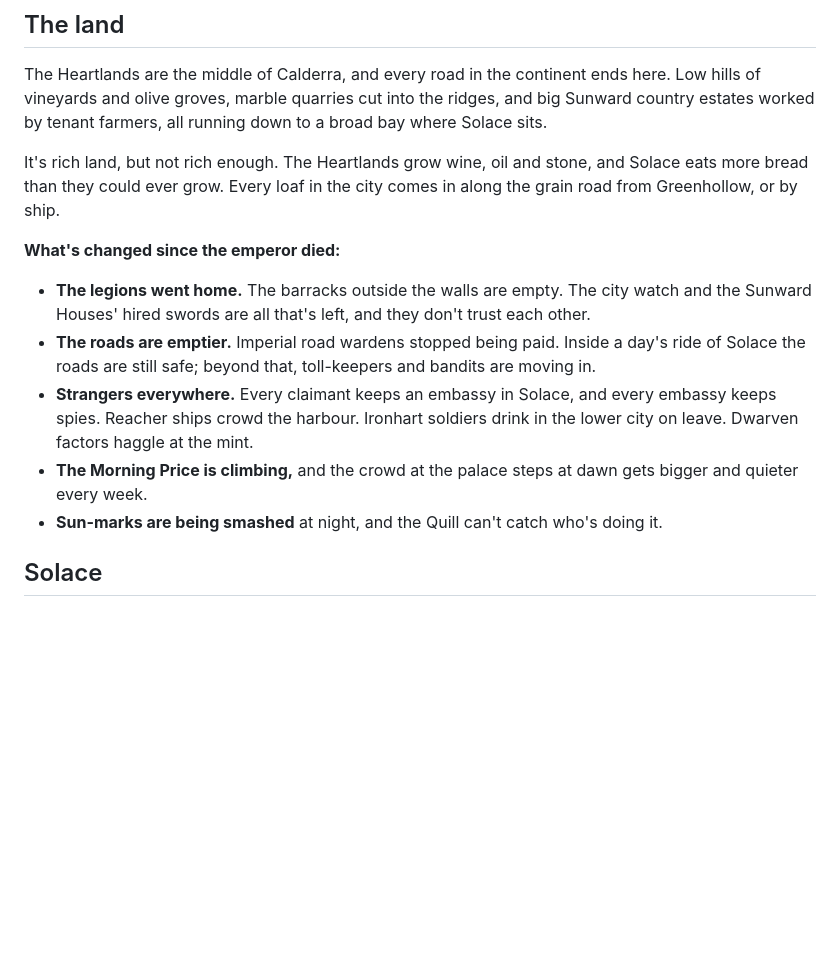
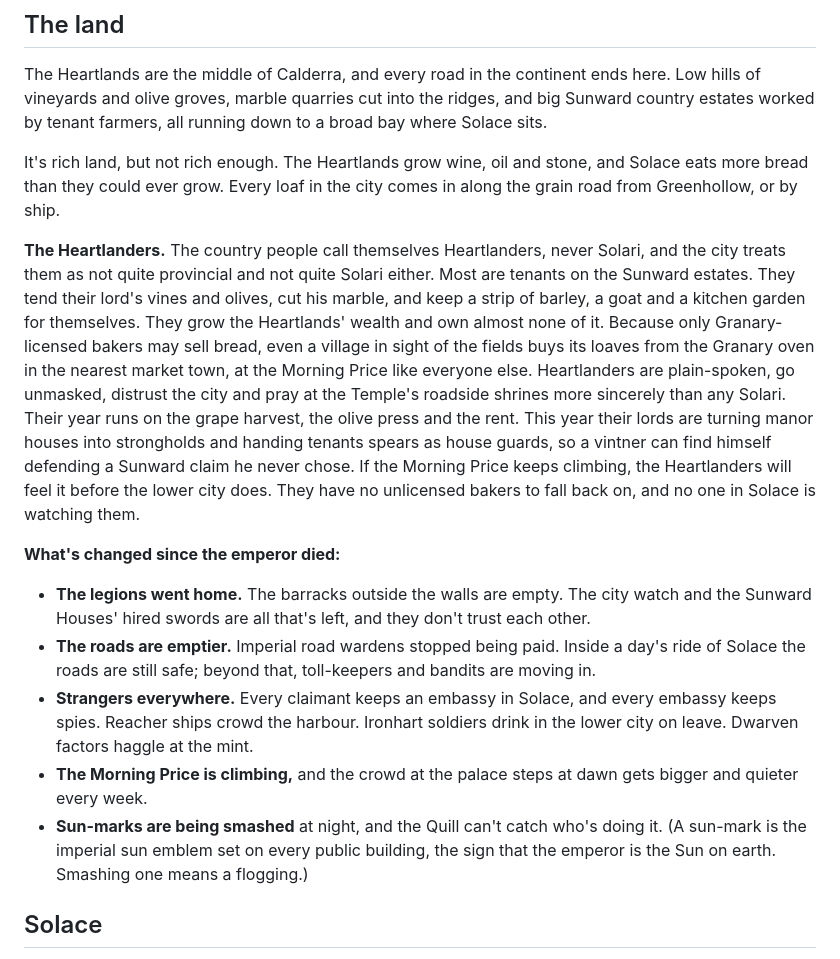
Before and after one commit to bniem-ops/calderra, a Markdown page: world/regions/heartlands.md, the part around the change. GitHub-like rendering; blank space fills up the shorter version.

Commit message:
Heartlands: add the Heartlanders and define sun-marks
Co-Authored-By: Claude Opus 5.5 <noreply@anthropic.com>
Claude-Session: https://claude.ai/code/session_01HE9VM1CGoV7znyaPUnw9ku

```diff
--- a/world/regions/heartlands.md
+++ b/world/regions/heartlands.md
@@ -19,12 +19,14 @@ The Heartlands are the middle of Calderra, and every road in the continent ends
 
 It's rich land, but not rich enough. The Heartlands grow wine, oil and stone, and Solace eats more bread than they could ever grow. Every loaf in the city comes in along the grain road from Greenhollow, or by ship.
 
+**The Heartlanders.** The country people call themselves Heartlanders, never Solari, and the city treats them as not quite provincial and not quite Solari either. Most are tenants on the Sunward estates. They tend their lord's vines and olives, cut his marble, and keep a strip of barley, a goat and a kitchen garden for themselves. They grow the Heartlands' wealth and own almost none of it. Because only Granary-licensed bakers may sell bread, even a village in sight of the fields buys its loaves from the Granary oven in the nearest market town, at the Morning Price like everyone else. Heartlanders are plain-spoken, go unmasked, distrust the city and pray at the Temple's roadside shrines more sincerely than any Solari. Their year runs on the grape harvest, the olive press and the rent. This year their lords are turning manor houses into strongholds and handing tenants spears as house guards, so a vintner can find himself defending a Sunward claim he never chose. If the Morning Price keeps climbing, the Heartlanders will feel it before the lower city does. They have no unlicensed bakers to fall back on, and no one in Solace is watching them.
+
 **What's changed since the emperor died:**
 - **The legions went home.** The barracks outside the walls are empty. The city watch and the Sunward Houses' hired swords are all that's left, and they don't trust each other.
 - **The roads are emptier.** Imperial road wardens stopped being paid. Inside a day's ride of Solace the roads are still safe; beyond that, toll-keepers and bandits are moving in.
 - **Strangers everywhere.** Every claimant keeps an embassy in Solace, and every embassy keeps spies. Reacher ships crowd the harbour. Ironhart soldiers drink in the lower city on leave. Dwarven factors haggle at the mint.
 - **The Morning Price is climbing,** and the crowd at the palace steps at dawn gets bigger and quieter every week.
-- **Sun-marks are being smashed** at night, and the Quill can't catch who's doing it.
+- **Sun-marks are being smashed** at night, and the Quill can't catch who's doing it. (A sun-mark is the imperial sun emblem set on every public building, the sign that the emperor is the Sun on earth. Smashing one means a flogging.)
 
 ## Solace
 
```
